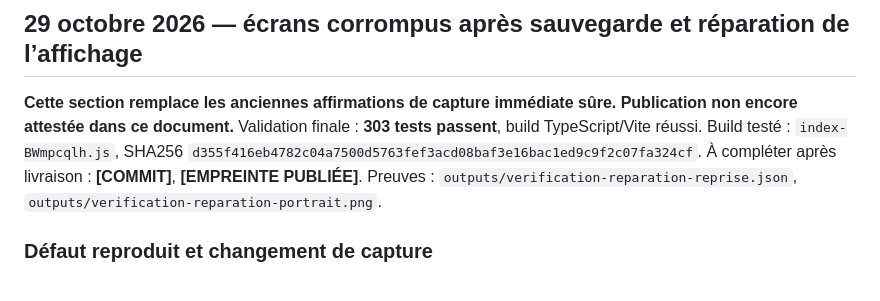
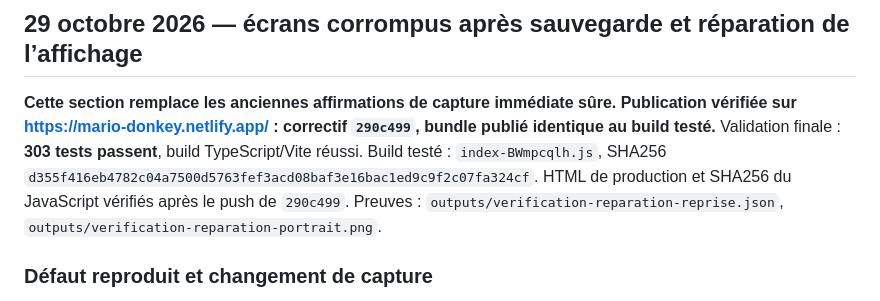
Before and after one commit to pikipiki/mario-donkey, a Markdown page: web/docs/GEMINI_HANDOFF.md, the part around the change. GitHub-like rendering.

Commit message:
docs: consigner la publication du correctif de reprise

```diff
--- a/web/docs/GEMINI_HANDOFF.md
+++ b/web/docs/GEMINI_HANDOFF.md
@@ -1,6 +1,6 @@
 ## 29 octobre 2026 — écrans corrompus après sauvegarde et réparation de l’affichage
 
-**Cette section remplace les anciennes affirmations de capture immédiate sûre. Publication non encore attestée dans ce document.** Validation finale : **303 tests passent**, build TypeScript/Vite réussi. Build testé : `index-BWmpcqlh.js`, SHA256 `d355f416eb4782c04a7500d5763fef3acd08baf3e16bac1ed9c9f2c07fa324cf`. À compléter après livraison : **[COMMIT]**, **[EMPREINTE PUBLIÉE]**. Preuves : `outputs/verification-reparation-reprise.json`, `outputs/verification-reparation-portrait.png`.
+**Cette section remplace les anciennes affirmations de capture immédiate sûre. Publication vérifiée sur https://mario-donkey.netlify.app/ : correctif `290c499`, bundle publié identique au build testé.** Validation finale : **303 tests passent**, build TypeScript/Vite réussi. Build testé : `index-BWmpcqlh.js`, SHA256 `d355f416eb4782c04a7500d5763fef3acd08baf3e16bac1ed9c9f2c07fa324cf`. HTML de production et SHA256 du JavaScript vérifiés après le push de `290c499`. Preuves : `outputs/verification-reparation-reprise.json`, `outputs/verification-reparation-portrait.png`.
 
 ### Défaut reproduit et changement de capture
 
```
